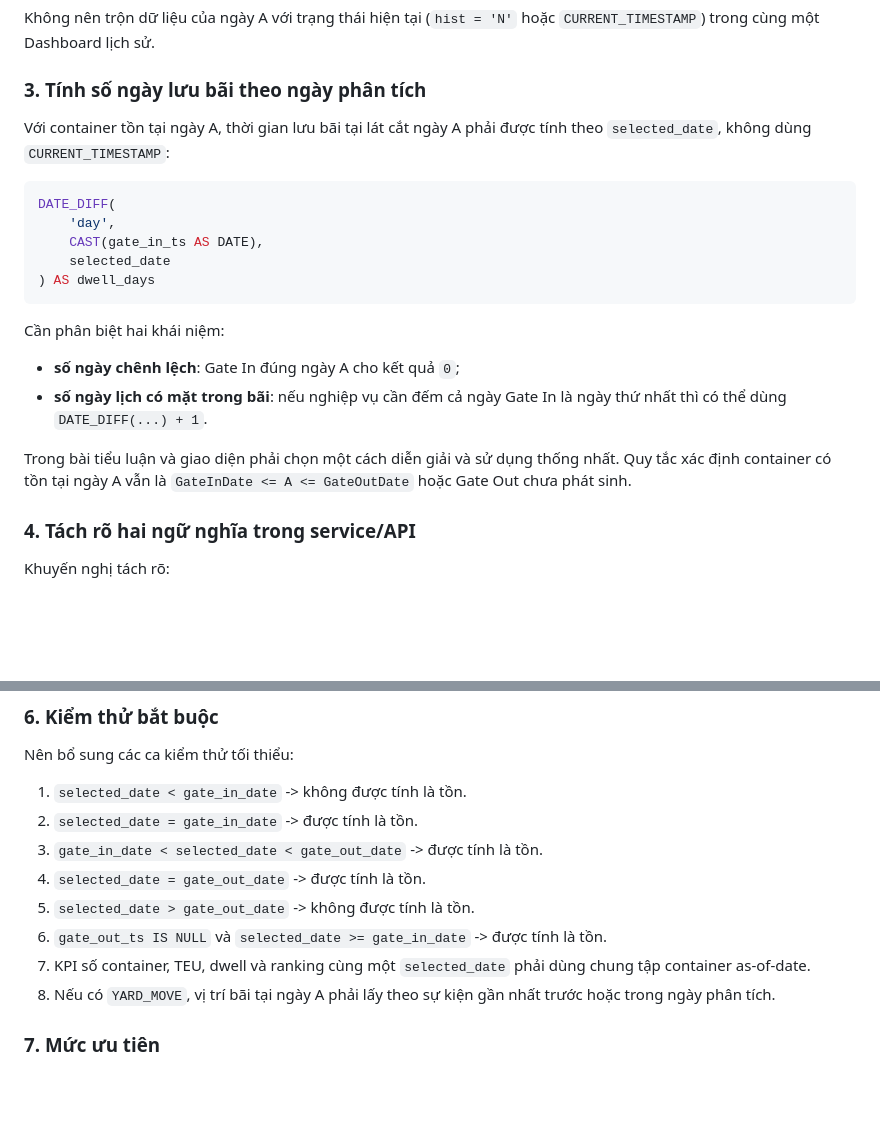
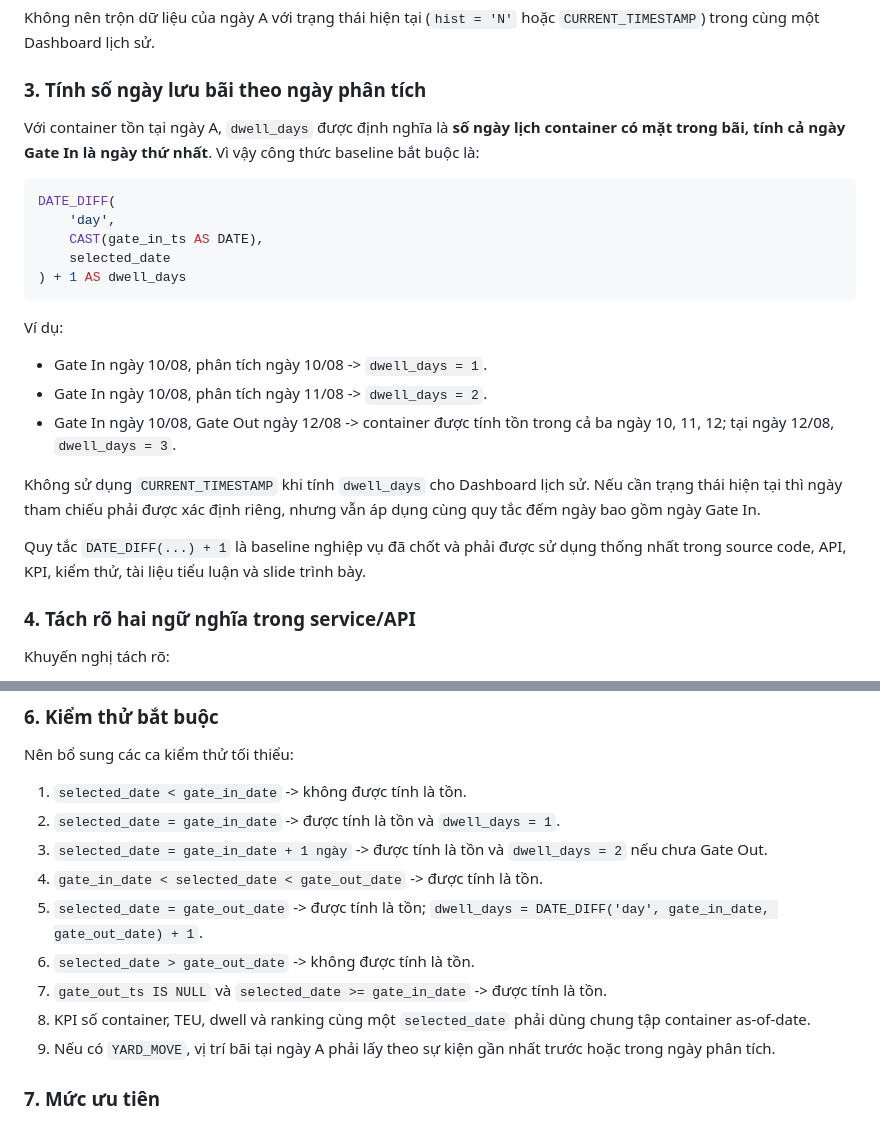
Before and after one commit to dovanduoc/duckdb-container-yard-v119, a Markdown page: document/SOURCE_SCAN_RECOMMENDATIONS_V119.md, 2 parts joined by grey strips. Rendered like a GitHub page; blank space fills up the shorter version.

Commit message:
docs: define dwell_days as inclusive calendar days (+1)

````diff
--- a/document/SOURCE_SCAN_RECOMMENDATIONS_V119.md
+++ b/document/SOURCE_SCAN_RECOMMENDATIONS_V119.md
@@ -53,22 +53,25 @@ Không nên trộn dữ liệu của ngày A với trạng thái hiện tại (`
 
 ### 3. Tính số ngày lưu bãi theo ngày phân tích
 
-Với container tồn tại ngày A, thời gian lưu bãi tại lát cắt ngày A phải được tính theo `selected_date`, không dùng `CURRENT_TIMESTAMP`:
+Với container tồn tại ngày A, `dwell_days` được định nghĩa là **số ngày lịch container có mặt trong bãi, tính cả ngày Gate In là ngày thứ nhất**. Vì vậy công thức baseline bắt buộc là:
 
 ```sql
 DATE_DIFF(
     'day',
     CAST(gate_in_ts AS DATE),
     selected_date
-) AS dwell_days
+) + 1 AS dwell_days
 ```
 
-Cần phân biệt hai khái niệm:
+Ví dụ:
 
-- **số ngày chênh lệch**: Gate In đúng ngày A cho kết quả `0`;
-- **số ngày lịch có mặt trong bãi**: nếu nghiệp vụ cần đếm cả ngày Gate In là ngày thứ nhất thì có thể dùng `DATE_DIFF(...) + 1`.
+- Gate In ngày 10/08, phân tích ngày 10/08 -> `dwell_days = 1`.
+- Gate In ngày 10/08, phân tích ngày 11/08 -> `dwell_days = 2`.
+- Gate In ngày 10/08, Gate Out ngày 12/08 -> container được tính tồn trong cả ba ngày 10, 11, 12; tại ngày 12/08, `dwell_days = 3`.
 
-Trong bài tiểu luận và giao diện phải chọn một cách diễn giải và sử dụng thống nhất. Quy tắc xác định container có tồn tại ngày A vẫn là `GateInDate <= A <= GateOutDate` hoặc Gate Out chưa phát sinh.
+Không sử dụng `CURRENT_TIMESTAMP` khi tính `dwell_days` cho Dashboard lịch sử. Nếu cần trạng thái hiện tại thì ngày tham chiếu phải được xác định riêng, nhưng vẫn áp dụng cùng quy tắc đếm ngày bao gồm ngày Gate In.
+
+Quy tắc `DATE_DIFF(...) + 1` là baseline nghiệp vụ đã chốt và phải được sử dụng thống nhất trong source code, API, KPI, kiểm thử, tài liệu tiểu luận và slide trình bày.
 
 ### 4. Tách rõ hai ngữ nghĩa trong service/API
 
@@ -99,13 +102,14 @@ Nếu cần xác định container nằm ở bãi nào tại ngày A, không nê
 Nên bổ sung các ca kiểm thử tối thiểu:
 
 1. `selected_date < gate_in_date` -> không được tính là tồn.
-2. `selected_date = gate_in_date` -> được tính là tồn.
-3. `gate_in_date < selected_date < gate_out_date` -> được tính là tồn.
-4. `selected_date = gate_out_date` -> được tính là tồn.
-5. `selected_date > gate_out_date` -> không được tính là tồn.
-6. `gate_out_ts IS NULL` và `selected_date >= gate_in_date` -> được tính là tồn.
-7. KPI số container, TEU, dwell và ranking cùng một `selected_date` phải dùng chung tập container as-of-date.
-8. Nếu có `YARD_MOVE`, vị trí bãi tại ngày A phải lấy theo sự kiện gần nhất trước hoặc trong ngày phân tích.
+2. `selected_date = gate_in_date` -> được tính là tồn và `dwell_days = 1`.
+3. `selected_date = gate_in_date + 1 ngày` -> được tính là tồn và `dwell_days = 2` nếu chưa Gate Out.
+4. `gate_in_date < selected_date < gate_out_date` -> được tính là tồn.
+5. `selected_date = gate_out_date` -> được tính là tồn; `dwell_days = DATE_DIFF('day', gate_in_date, gate_out_date) + 1`.
+6. `selected_date > gate_out_date` -> không được tính là tồn.
+7. `gate_out_ts IS NULL` và `selected_date >= gate_in_date` -> được tính là tồn.
+8. KPI số container, TEU, dwell và ranking cùng một `selected_date` phải dùng chung tập container as-of-date.
+9. Nếu có `YARD_MOVE`, vị trí bãi tại ngày A phải lấy theo sự kiện gần nhất trước hoặc trong ngày phân tích.
 
 ### 7. Mức ưu tiên
 
````
